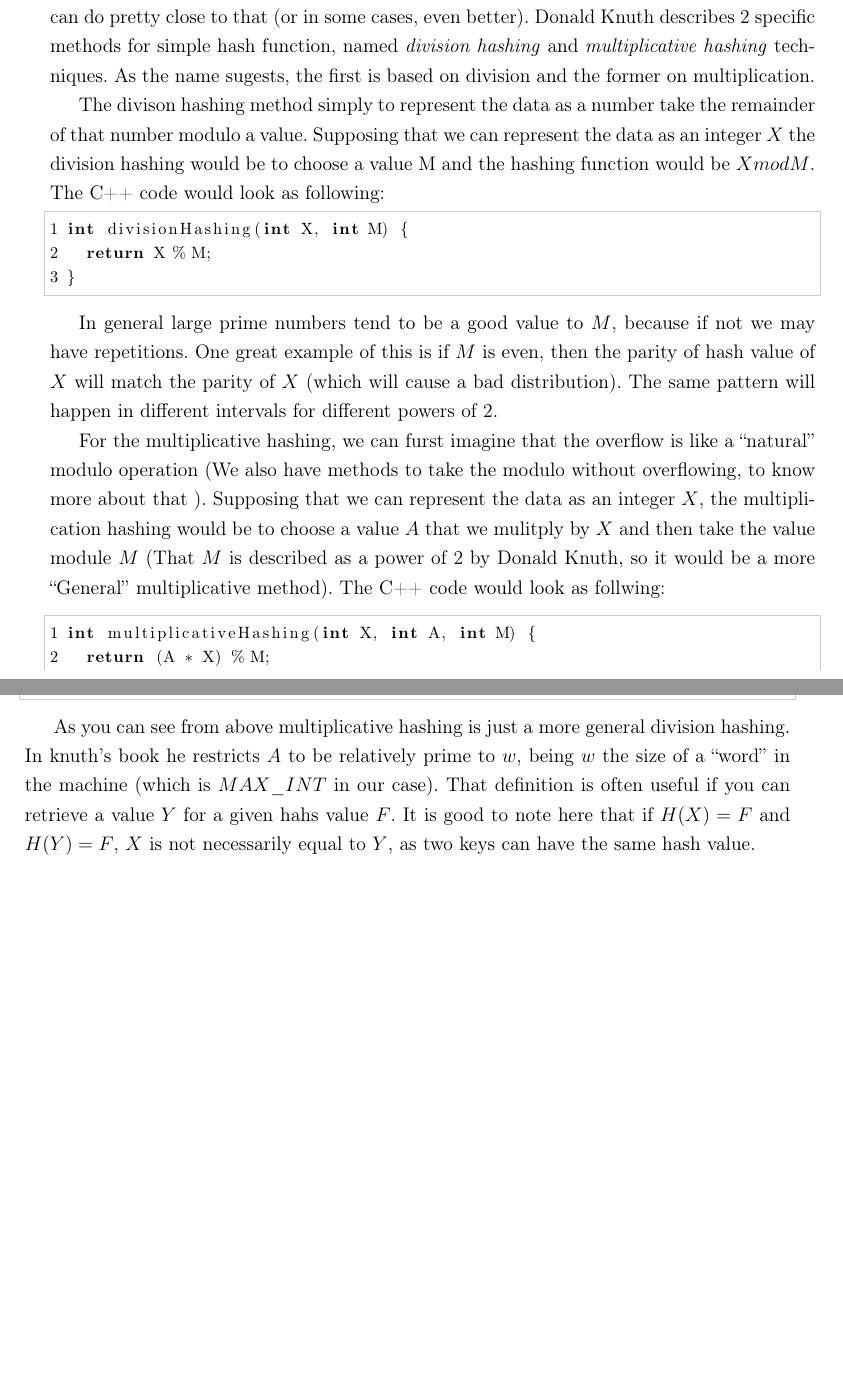
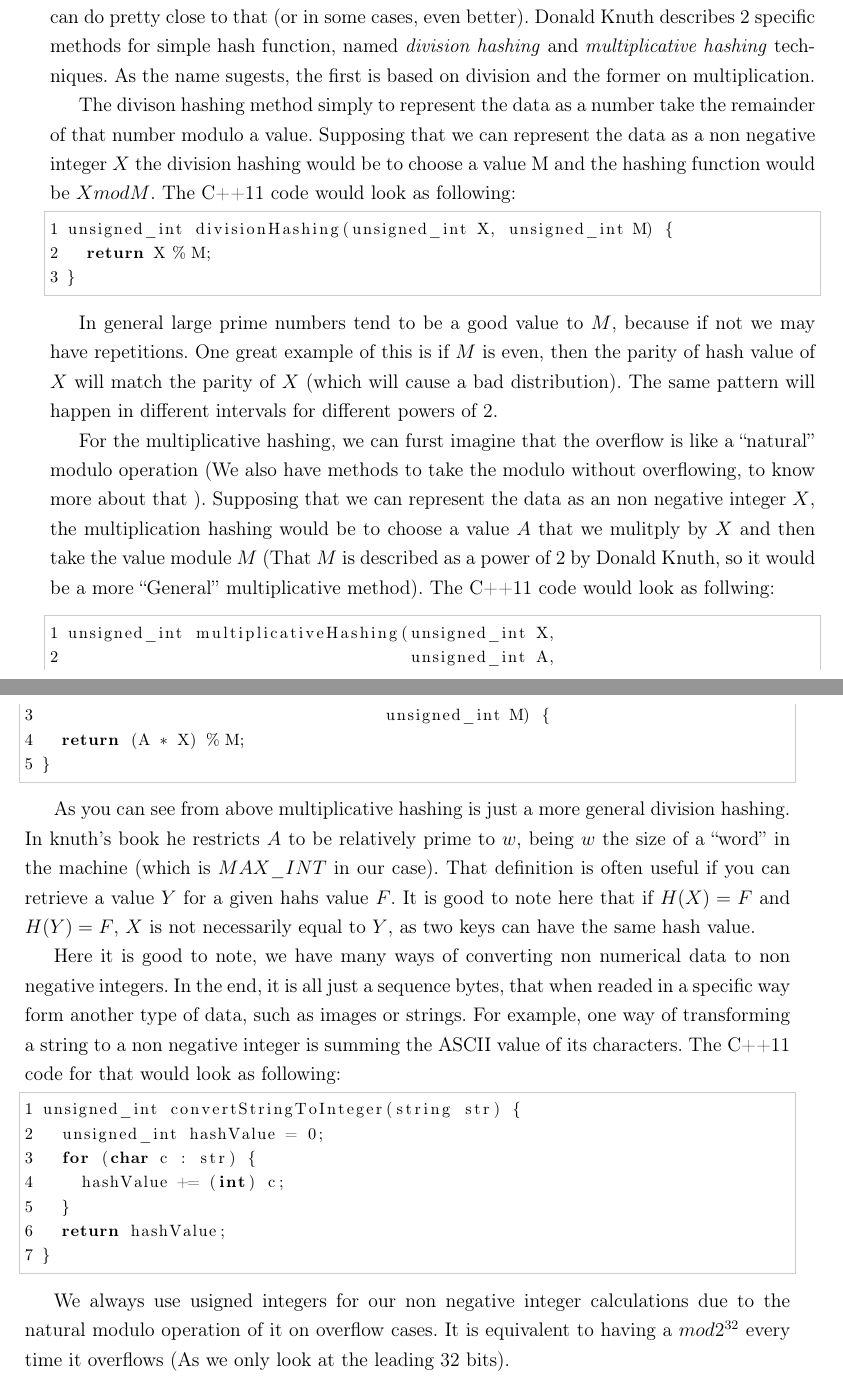
Before and after one commit to breno-helf/TCC, a LaTeX thesis (monografia/main.tex, which reads monografia/cap-hash-functions.tex): two parts of pages 10 and 11 of 23, joined at a grey line, cut so that both start at the same text, the shorter picture padded with empty space. Compiled offline with pdfLaTeX.

Commit message:
Before the meeting ...

```diff
--- a/monografia/cap-hash-functions.tex
+++ b/monografia/cap-hash-functions.tex
@@ -32,24 +32,40 @@ For our specific case we are looking at a hash function that is good for the con
 
 As said in Donald Knuth's book, we know that it is theoricatically impossible to create a hash functio that generates true random data from non random data in actual file, but we can do pretty close to that (or in some cases, even better).  Donald Knuth describes 2 specific methods for simple hash function, named \textit{division hashing} and \textit{multiplicative hashing} techniques. As the name sugests, the first is based on division and the former on multiplication.
 
-The divison hashing method simply to represent the data as a number take the remainder of that number modulo a value. Supposing that we can represent the data as an integer \( X \) the division hashing would be to choose a value M and the hashing function would be \( X mod M \). The C++ code would look as following:
+The divison hashing method simply to represent the data as a number take the remainder of that number modulo a value. Supposing that we can represent the data as a non negative integer \( X \) the division hashing would be to choose a value M and the hashing function would be \( X mod M \). The C++11 code would look as following:
 
 \begin{lstlisting}
-int divisionHashing(int X, int M) {
+unsigned_int divisionHashing(unsigned_int X, unsigned_int M) {
   return X % M;
 }
 \end{lstlisting}
 
 In general large prime numbers tend to be a good value to \( M \), because if not we may have repetitions. One great example of this is if \( M \) is even, then the parity of hash value of \( X \) will match the parity of \( X \) (which will cause a bad distribution). The same pattern will happen in different intervals for different powers of \( 2 \).
 
-For the multiplicative hashing, we can furst imagine that the overflow is like a ``natural'' modulo operation (We also have methods to take the modulo without overflowing, to know more about that ). Supposing that we can represent the data as an integer \( X \), the multiplication hashing would be to choose a value \( A \) that we mulitply by \( X \) and then take the value module \( M \) (That \( M \) is described as a power of \( 2 \) by Donald Knuth, so it would be a more ``General'' multiplicative method). The C++ code would look as follwing:
+For the multiplicative hashing, we can furst imagine that the overflow is like a ``natural'' modulo operation (We also have methods to take the modulo without overflowing, to know more about that ). Supposing that we can represent the data as an non negative integer \( X \), the multiplication hashing would be to choose a value \( A \) that we mulitply by \( X \) and then take the value module \( M \) (That \( M \) is described as a power of \( 2 \) by Donald Knuth, so it would be a more ``General'' multiplicative method). The C++11 code would look as follwing:
 
 \medskip
 
 \begin{lstlisting}
-int multiplicativeHashing(int X, int A, int M) {
+unsigned_int multiplicativeHashing(unsigned_int X,
+                                   unsigned_int A,
+                                   unsigned_int M) {
   return (A * X) % M;
 }
 \end{lstlisting}
 
 As you can see from above multiplicative hashing is just a more general division hashing. In knuth's book he restricts \( A \) to be relatively prime to \( w \), being \( w \) the size of a ``word'' in the machine (which is \( MAX\_INT \) in our case). That definition is often useful if you can retrieve a value \( Y \) for a given hahs value \( F \). It is good to note here that if \( H(X) = F \) and \( H(Y) = F \), \( X \) is not necessarily equal to \( Y \), as two keys can have the same hash value.
+
+Here it is good to note, we have many ways of converting non numerical data to non negative integers. In the end, it is all just a sequence bytes, that when readed in a specific way form another type of data, such as images or strings. For example, one way of transforming a string to a non negative integer is summing the ASCII value of its characters. The C++11 code for that would look as following:
+
+\begin{lstlisting}
+unsigned_int convertStringToInteger(string str) {
+  unsigned_int hashValue = 0;
+  for (char c : str) {
+    hashValue += (int) c;
+  }
+  return hashValue;
+}
+\end{lstlisting}
+
+We always use usigned integers for our non negative integer calculations due to the natural modulo operation of it on overflow cases. It is equivalent to having a \( mod 2^{32} \) every time it overflows (As we only look at the leading 32 bits).
```
Also changed, not shown: monografia/main.pdf.
